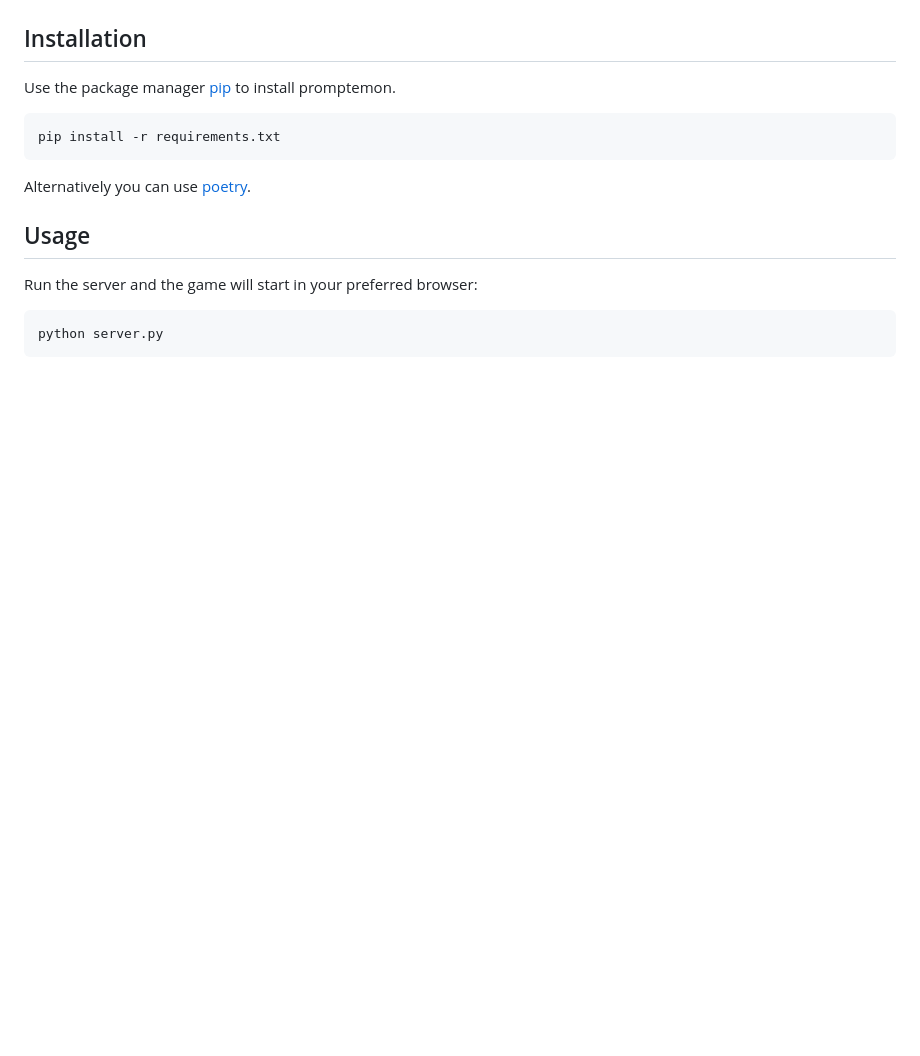
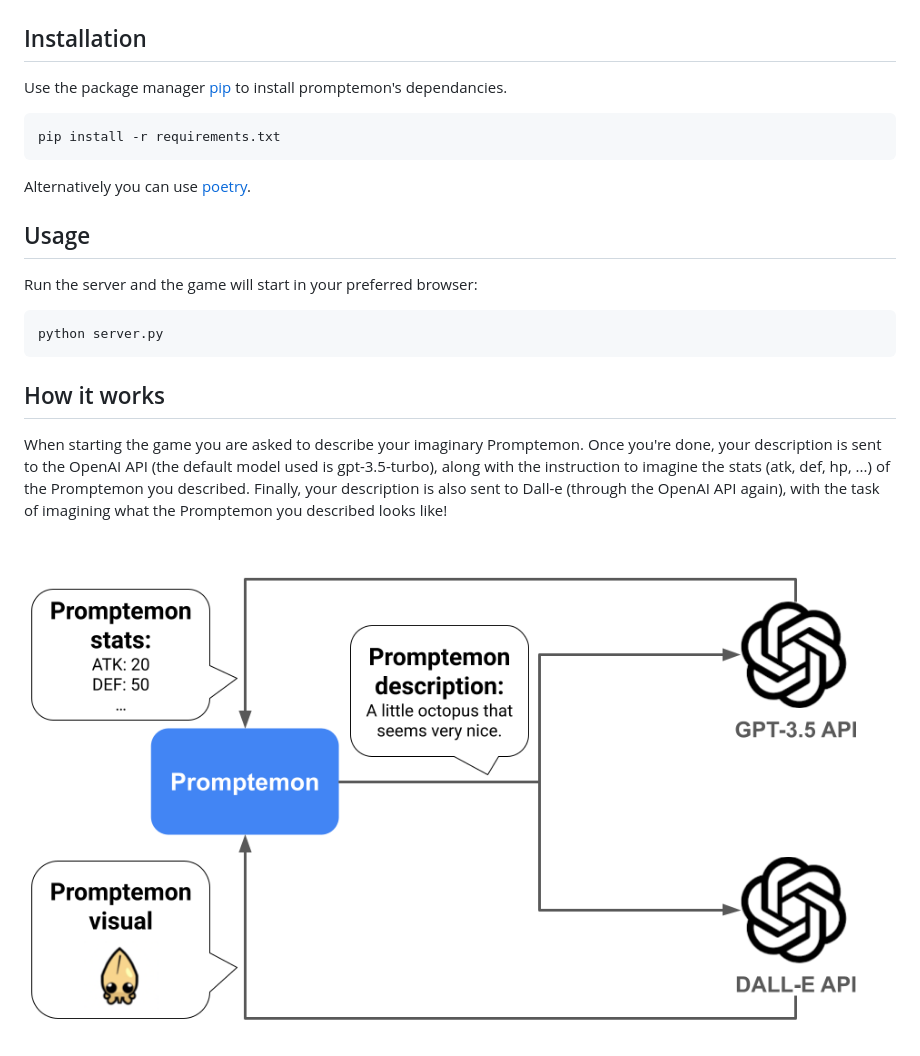
Before and after one commit to valentingorce/promptemon, a Markdown page: README.md, the part around the change. Drawn GitHub-style; pictures changed too: promptemon-schema.png (added); blank space fills up the shorter version.

Commit message:
added schema

````diff
--- a/README.md
+++ b/README.md
@@ -6,7 +6,7 @@ Promptemon is a little game in which you can imagine Promptemons and with the ma
 
 ## Installation
 
-Use the package manager [pip](https://pip.pypa.io/en/stable/) to install promptemon.
+Use the package manager [pip](https://pip.pypa.io/en/stable/) to install promptemon's dependancies.
 
 ```bash
 pip install -r requirements.txt
@@ -21,3 +21,10 @@ Run the server and the game will start in your preferred browser:
 ```bash
 python server.py
 ```
+
+## How it works
+
+When starting the game you are asked to describe your imaginary Promptemon. Once you're done, your description is sent to the OpenAI API (the default model used is gpt-3.5-turbo), along with the instruction to imagine the stats (atk, def, hp, ...) of the Promptemon you described.
+Finally, your description is also sent to Dall-e (through the OpenAI API again), with the task of imagining what the Promptemon you described looks like!
+
+![Local Image](promptemon-schema.png)
````
